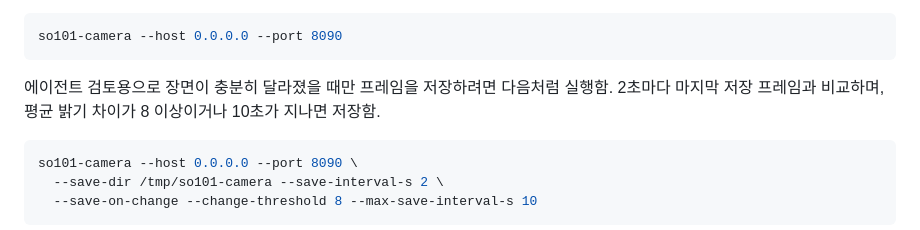
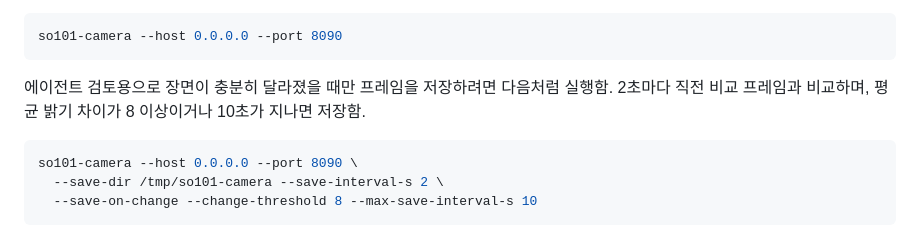
Before and after one commit to capstone-sim2real/lerobot_sim2real, a Markdown page: README.md, the part around the change. GitHub-like rendering.

Commit message:
docs: clarify camera frame comparison

````diff
--- a/README.md
+++ b/README.md
@@ -58,7 +58,7 @@ so101-keyboard --step 1
 so101-camera --host 0.0.0.0 --port 8090
 ```
 
-에이전트 검토용으로 장면이 충분히 달라졌을 때만 프레임을 저장하려면 다음처럼 실행함. 2초마다 마지막 저장 프레임과 비교하며, 평균 밝기 차이가 8 이상이거나 10초가 지나면 저장함.
+에이전트 검토용으로 장면이 충분히 달라졌을 때만 프레임을 저장하려면 다음처럼 실행함. 2초마다 직전 비교 프레임과 비교하며, 평균 밝기 차이가 8 이상이거나 10초가 지나면 저장함.
 
 ```bash
 so101-camera --host 0.0.0.0 --port 8090 \
````
